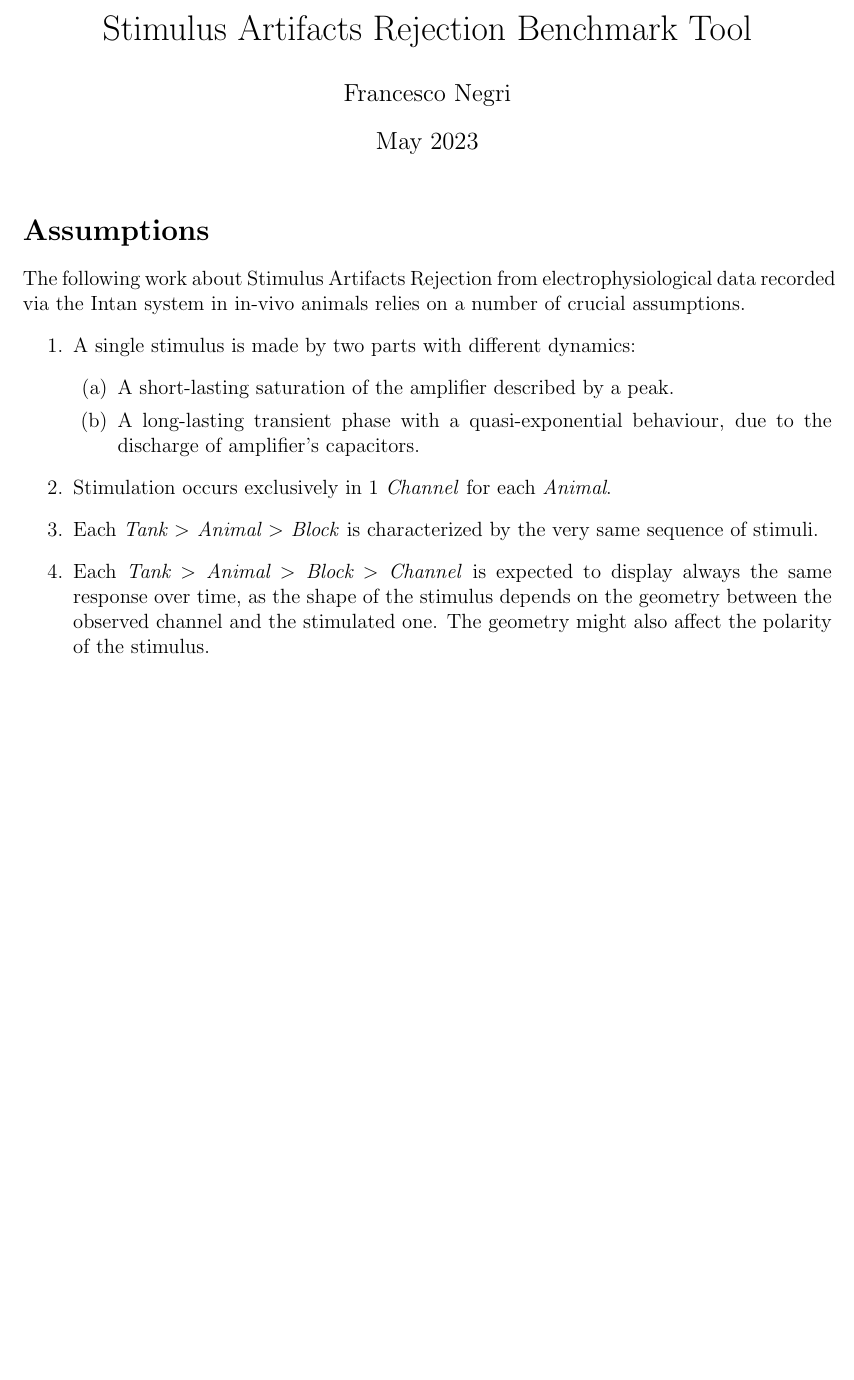
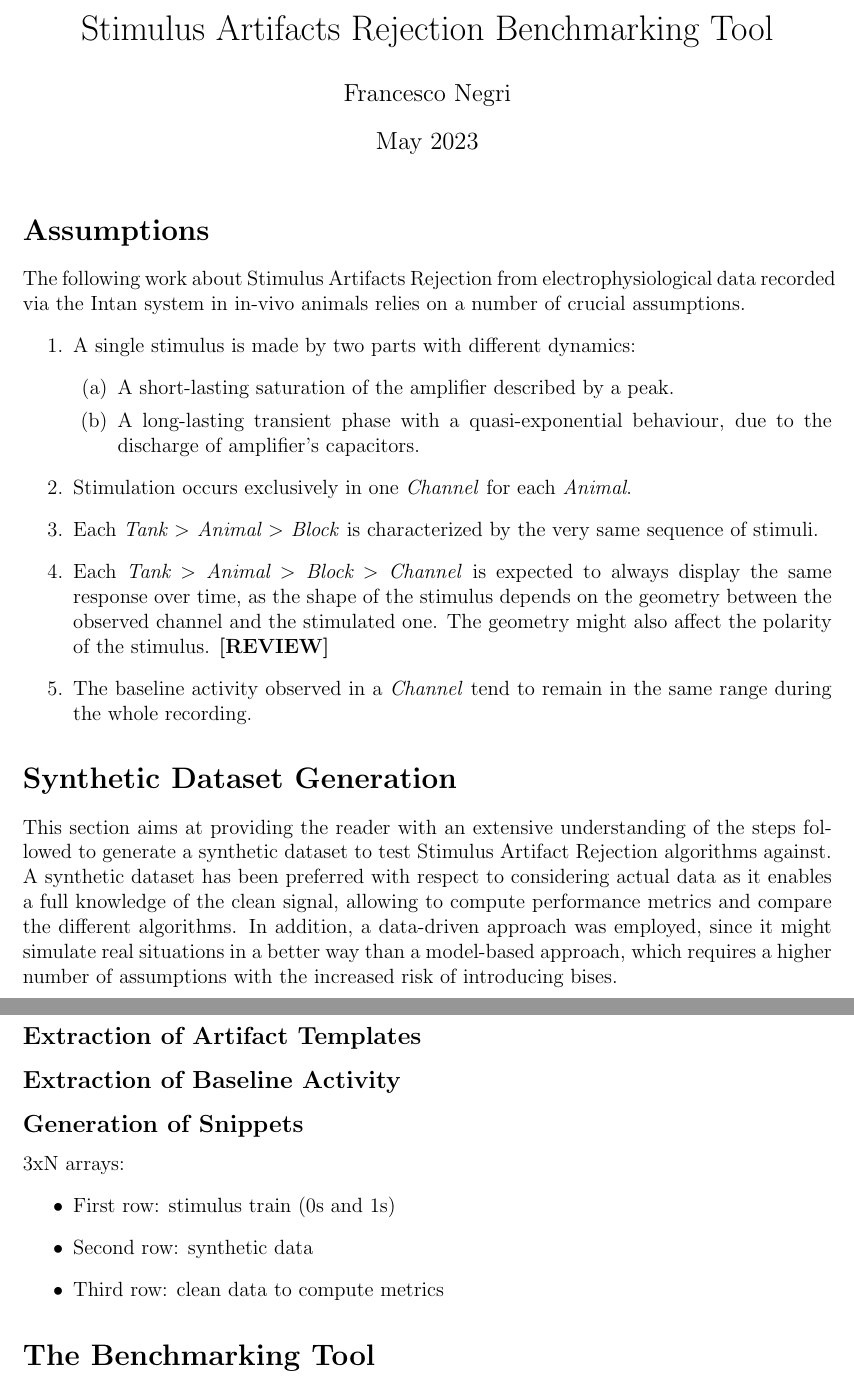
Before and after one commit to FrancescoNegri/SAR-benchmark, a LaTeX document (docs/SAR-notes.tex): part of the page before the commit and two parts of pages 1 and 2 of 2 after it, the two joined at a grey line, cut so that both start at the same text, the shorter picture padded with empty space. Compiled offline with pdfLaTeX.

Commit message:
Update docs

```diff
--- a/docs/SAR-notes.tex
+++ b/docs/SAR-notes.tex
@@ -9,7 +9,7 @@
 \usepackage{float}
 \setlength\parindent{0pt}
 
-\title{Stimulus Artifacts Rejection Benchmark Tool}
+\title{Stimulus Artifacts Rejection Benchmarking Tool}
 \author{Francesco Negri}
 \date{May 2023}
 
@@ -29,13 +29,40 @@ recorded via the Intan system in in-vivo animals relies on a number of crucial a
                   \item A long-lasting transient phase with a quasi-exponential behaviour, due
                         to the discharge of amplifier's capacitors.
             \end{enumerate}
-    \item Stimulation occurs exclusively in 1 \textit{Channel} for each \textit{Animal}.
+      \item Stimulation occurs exclusively in one \textit{Channel} for each \textit{Animal}.
       \item Each \textit{Tank \(>\) Animal \(>\) Block} is characterized by
             the very same sequence of stimuli.
       \item Each \textit{Tank \(>\) Animal \(>\) Block \(>\) Channel} is expected to
-          display always the same response over time, as the shape of the stimulus depends
+            always display the same response over time, as the shape of the stimulus depends
             on the geometry between the observed channel and the stimulated one. The geometry
-          might also affect the polarity of the stimulus.
+            might also affect the polarity of the stimulus. \textbf{[REVIEW]}
+      \item The baseline activity observed in a \textit{Channel} tend to remain in the
+            same range during the whole recording.
 \end{enumerate}
 
+\section*{Synthetic Dataset Generation}
+This section aims at providing the reader with an extensive understanding of
+the steps followed to generate a synthetic dataset to test Stimulus Artifact Rejection
+algorithms against.\\
+A synthetic dataset has been preferred with respect to considering
+actual data as it enables a full knowledge of the clean signal, allowing to compute
+performance metrics and compare the different algorithms. In addition, a data-driven
+approach was employed, since it might simulate real situations in a better way than
+a model-based approach, which requires a higher number of assumptions with the increased
+risk of introducing bises.
+
+\subsection*{Extraction of Artifact Templates}
+
+\subsection*{Extraction of Baseline Activity}
+
+\subsection*{Generation of Snippets}
+3xN arrays:
+\begin{itemize}
+      \item First row: stimulus train (0s and 1s)
+      \item Second row: synthetic data
+      \item Third row: clean data to compute metrics
+\end{itemize}
+
+\section*{The Benchmarking Tool}
+
 \end{document}
```
Lines whose indentation alone changed are shown as unchanged.
